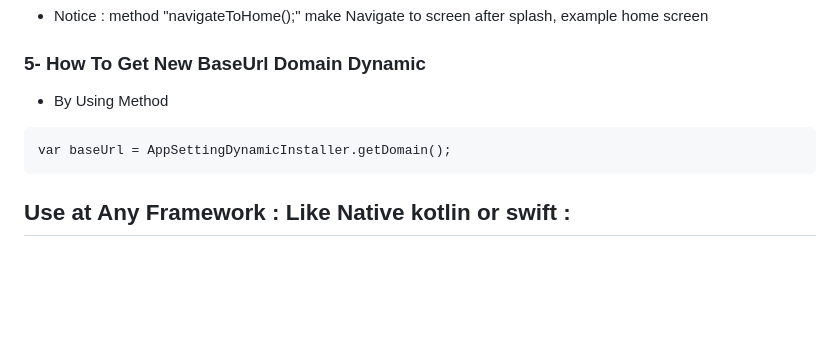
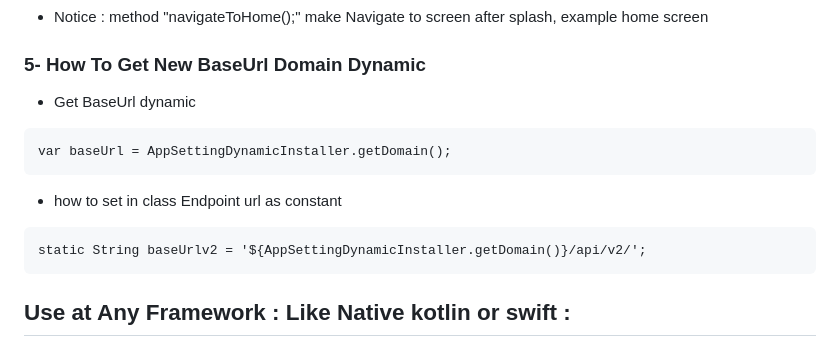
Before and after one commit to AbdallahDafa/DynamicBaseUrlAndForceUpdate, a Markdown page: README.md, the part around the change. Rendered like a GitHub page; blank space fills up the shorter version.

````diff
--- a/README.md
+++ b/README.md
@@ -320,10 +320,17 @@ Future reRegisterDependentInjectionForDioHelper() async {
 * Notice : method    "navigateToHome();" make Navigate to screen after splash, example home screen
 
 ### 5- How To Get New BaseUrl Domain Dynamic
-* By Using Method
+
+* Get BaseUrl dynamic
 ```
 var baseUrl = AppSettingDynamicInstaller.getDomain();
 ```
+
+* how to set in class Endpoint url as constant
+```
+static String baseUrlv2 = '${AppSettingDynamicInstaller.getDomain()}/api/v2/';
+```
+
 
 ## Use at Any Framework : Like Native kotlin or swift :
 * How to Get dynamic app setting  Json Data :
````
